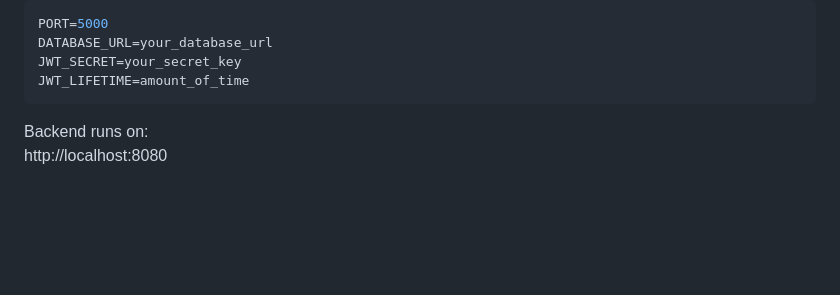
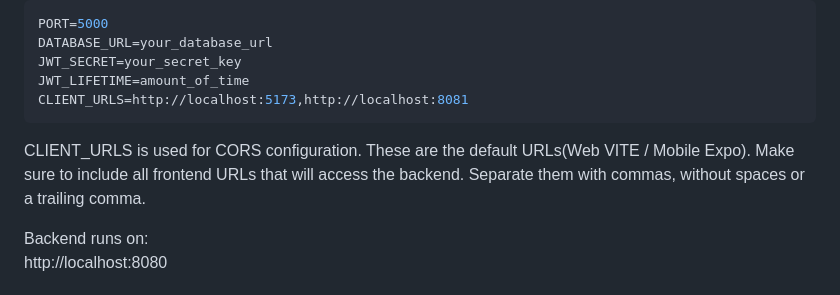
Before and after one commit to Code-the-Dream-School/k-group-practicum-team6, a Markdown page: README.md, the part around the change. Drawn GitHub-style; blank space fills up the shorter version.

Commit message:
Added Backend Setup important notes

````diff
--- a/README.md
+++ b/README.md
@@ -127,7 +127,12 @@ PORT=5000
 DATABASE_URL=your_database_url
 JWT_SECRET=your_secret_key
 JWT_LIFETIME=amount_of_time
+CLIENT_URLS=http://localhost:5173,http://localhost:8081
 ```
+CLIENT_URLS is used for CORS configuration.
+These are the default URLs(Web VITE / Mobile Expo).
+Make sure to include all frontend URLs that will access the backend.
+Separate them with commas, without spaces or a trailing comma.
 
 Backend runs on:
 http://localhost:8080
````
